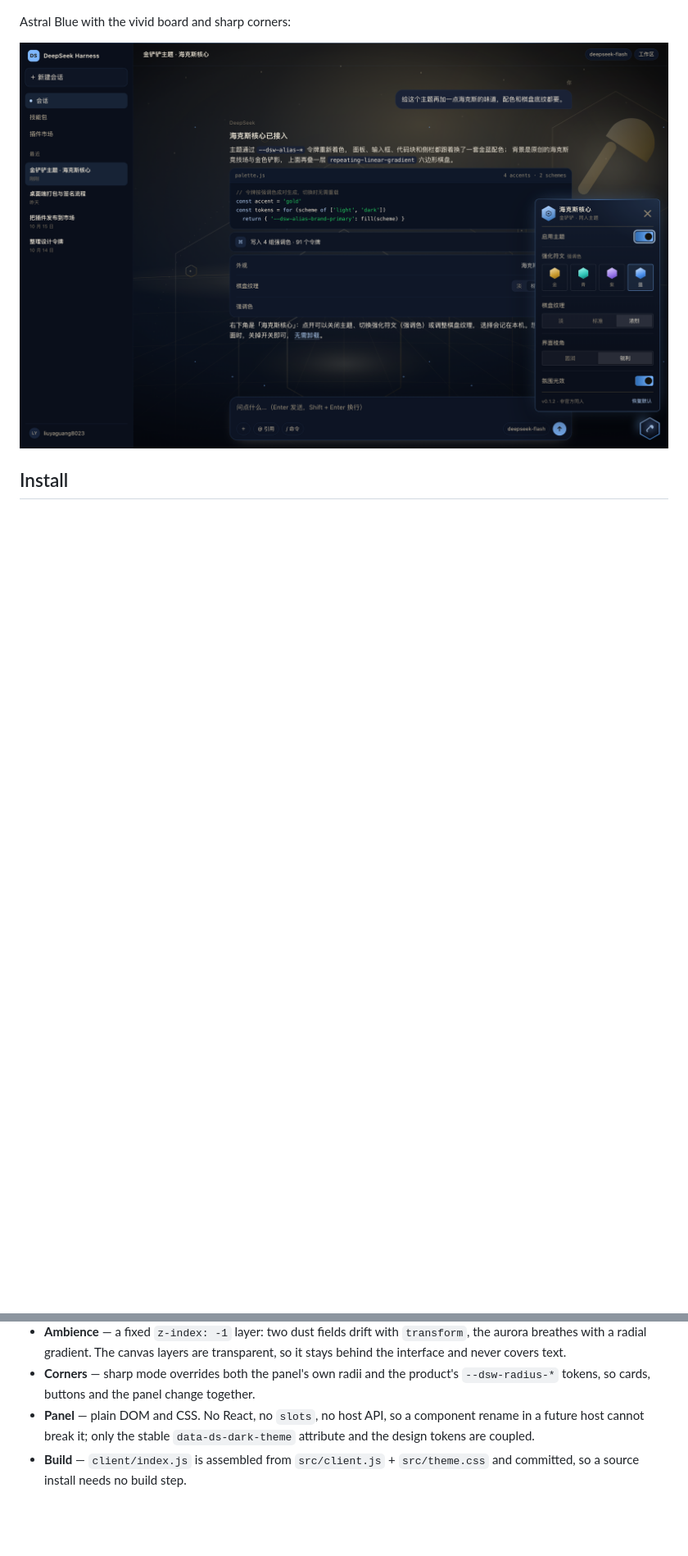
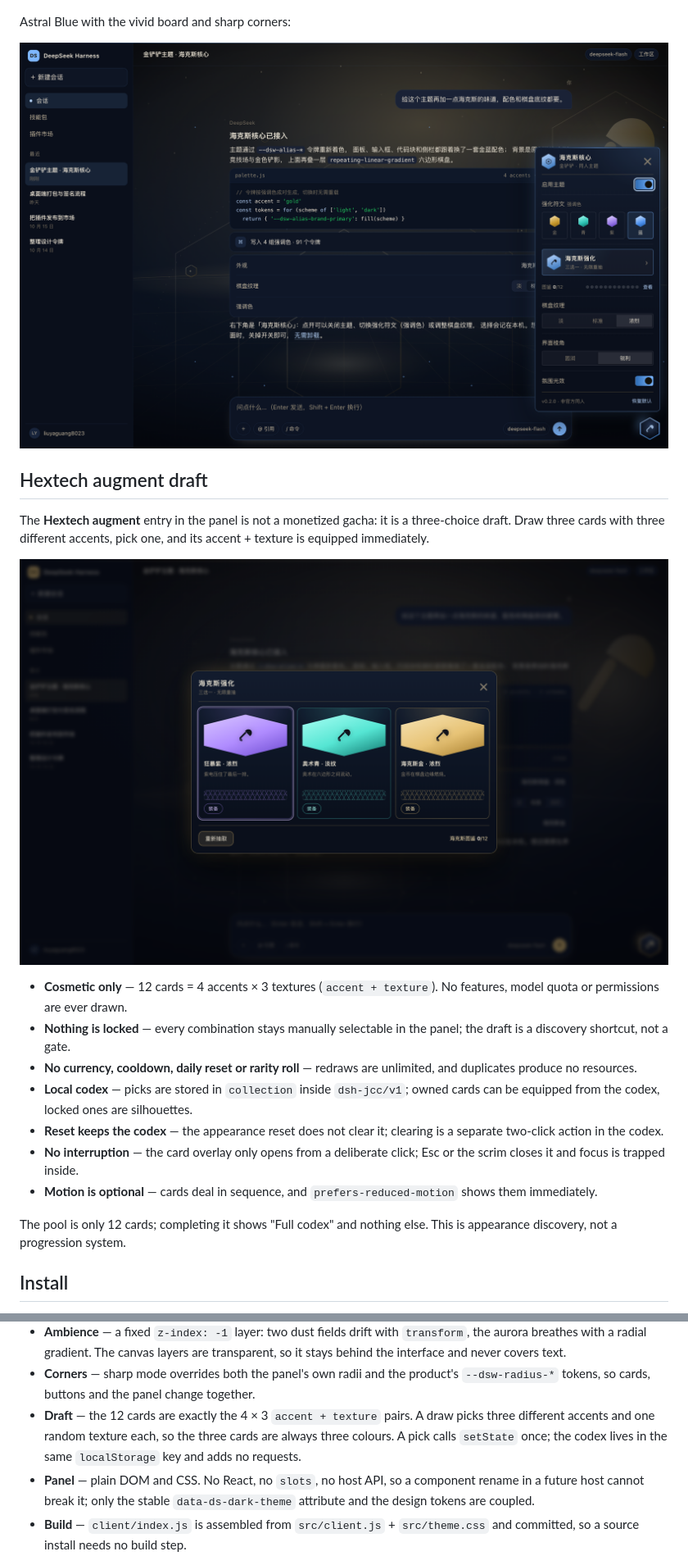
Before and after one commit to liuyaguang8023/dsh-jcc-theme, a Markdown page: README.en.md, 2 parts joined by grey strips. Shown: that part at 82% size. GitHub-like rendering; pictures changed too: assets/screenshot-draft.png (added), assets/screenshot-sharp.png; blank space fills up the shorter version.

```diff
--- a/README.en.md
+++ b/README.en.md
@@ -40,6 +40,32 @@ Astral Blue with the vivid board and sharp corners:
 
 ![Dark · Astral Blue · Sharp](assets/screenshot-sharp.png)
 
+## Hextech augment draft
+
+The **Hextech augment** entry in the panel is not a monetized gacha: it is a
+three-choice draft. Draw three cards with three different accents, pick one, and its
+accent + texture is equipped immediately.
+
+![Hextech augment draft](assets/screenshot-draft.png)
+
+- **Cosmetic only** — 12 cards = 4 accents × 3 textures (`accent + texture`). No features,
+  model quota or permissions are ever drawn.
+- **Nothing is locked** — every combination stays manually selectable in the panel; the
+  draft is a discovery shortcut, not a gate.
+- **No currency, cooldown, daily reset or rarity roll** — redraws are unlimited, and
+  duplicates produce no resources.
+- **Local codex** — picks are stored in `collection` inside `dsh-jcc/v1`; owned cards can
+  be equipped from the codex, locked ones are silhouettes.
+- **Reset keeps the codex** — the appearance reset does not clear it; clearing is a
+  separate two-click action in the codex.
+- **No interruption** — the card overlay only opens from a deliberate click; Esc or the
+  scrim closes it and focus is trapped inside.
+- **Motion is optional** — cards deal in sequence, and `prefers-reduced-motion` shows them
+  immediately.
+
+The pool is only 12 cards; completing it shows "Full codex" and nothing else. This is
+appearance discovery, not a progression system.
+
 ## Install
 
 Requires **DSH 0.2.0-rc.1 or newer** (desktop included). The plugin is browser-only: no
@@ -89,6 +118,10 @@ The choice lives in `localStorage` under `dsh-jcc/v1`
   behind the interface and never covers text.
 - **Corners** — sharp mode overrides both the panel's own radii and the product's
   `--dsw-radius-*` tokens, so cards, buttons and the panel change together.
+- **Draft** — the 12 cards are exactly the 4 × 3 `accent + texture` pairs. A draw picks
+  three different accents and one random texture each, so the three cards are always three
+  colours. A pick calls `setState` once; the codex lives in the same `localStorage` key
+  and adds no requests.
 - **Panel** — plain DOM and CSS. No React, no `slots`, no host API, so a component rename
   in a future host cannot break it; only the stable `data-ds-dark-theme` attribute and
   the design tokens are coupled.
```
Also changed, not shown: other parts of README.en.md (+5 -2 lines), CHANGELOG.md (+14 -0 lines), README.md (+23 -2 lines), assets/screenshot-dark.png, 8 other files.
